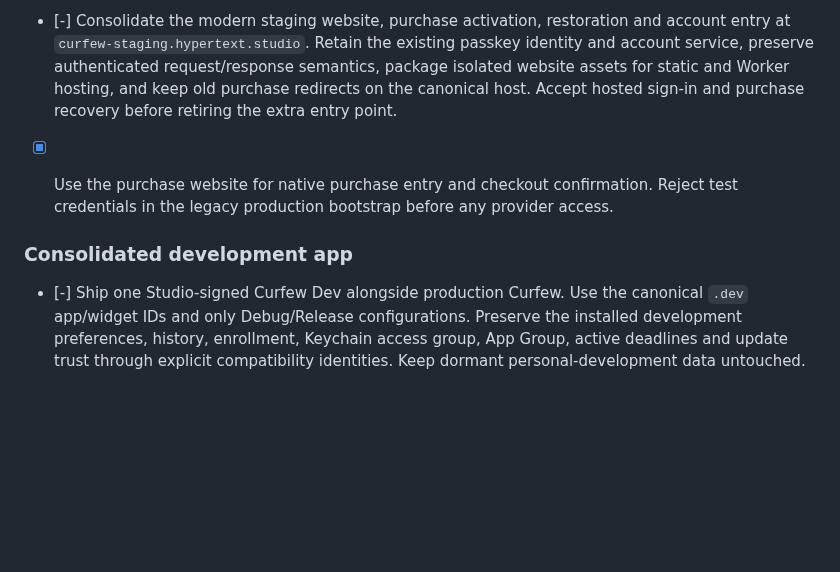
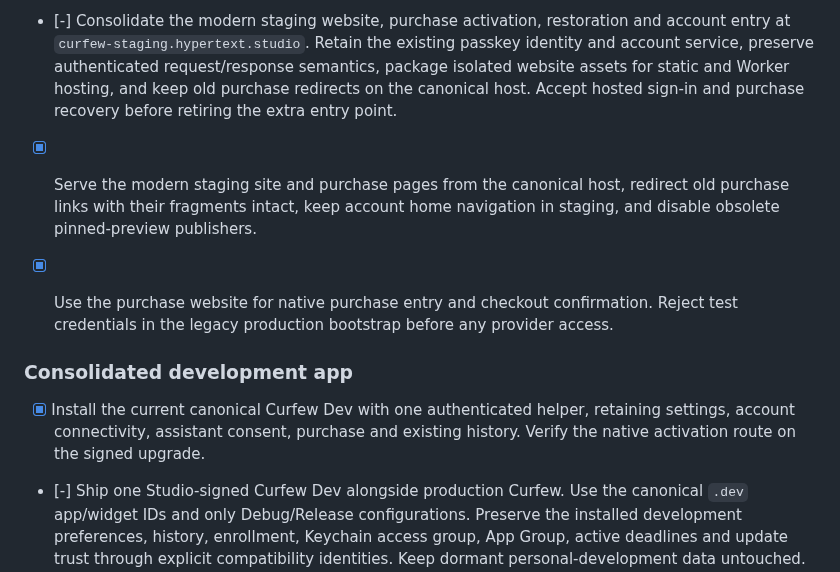
Before and after one commit to TheHypertextStudio/curfew, a Markdown page: Documentation/todos.md, the part around the change. Drawn GitHub-style; blank space fills up the shorter version.

```diff
--- a/Documentation/todos.md
+++ b/Documentation/todos.md
@@ -1641,12 +1641,19 @@ asserts its own screen and state before attaching an image.
   semantics, package isolated website assets for static and Worker hosting, and
   keep old purchase redirects on the canonical host. Accept
   hosted sign-in and purchase recovery before retiring the extra entry point.
+- [x] Serve the modern staging site and purchase pages from the canonical host,
+  redirect old purchase links with their fragments intact, keep account home
+  navigation in staging, and disable obsolete pinned-preview publishers.
 - [x] Use the purchase website for native purchase entry and checkout
   confirmation. Reject test credentials in the legacy production bootstrap
   before any provider access.
 
 
 ### Consolidated development app
+
+- [x] Install the current canonical Curfew Dev with one authenticated helper,
+  retaining settings, account connectivity, assistant consent, purchase and
+  existing history. Verify the native activation route on the signed upgrade.
 
 - [-] Ship one Studio-signed Curfew Dev alongside production Curfew. Use the
   canonical `.dev` app/widget IDs and only Debug/Release configurations. Preserve
```
Also changed, not shown: Documentation/todo-test-matrix.md (+1 -0 lines), Documentation/website.md (+6 -0 lines).
